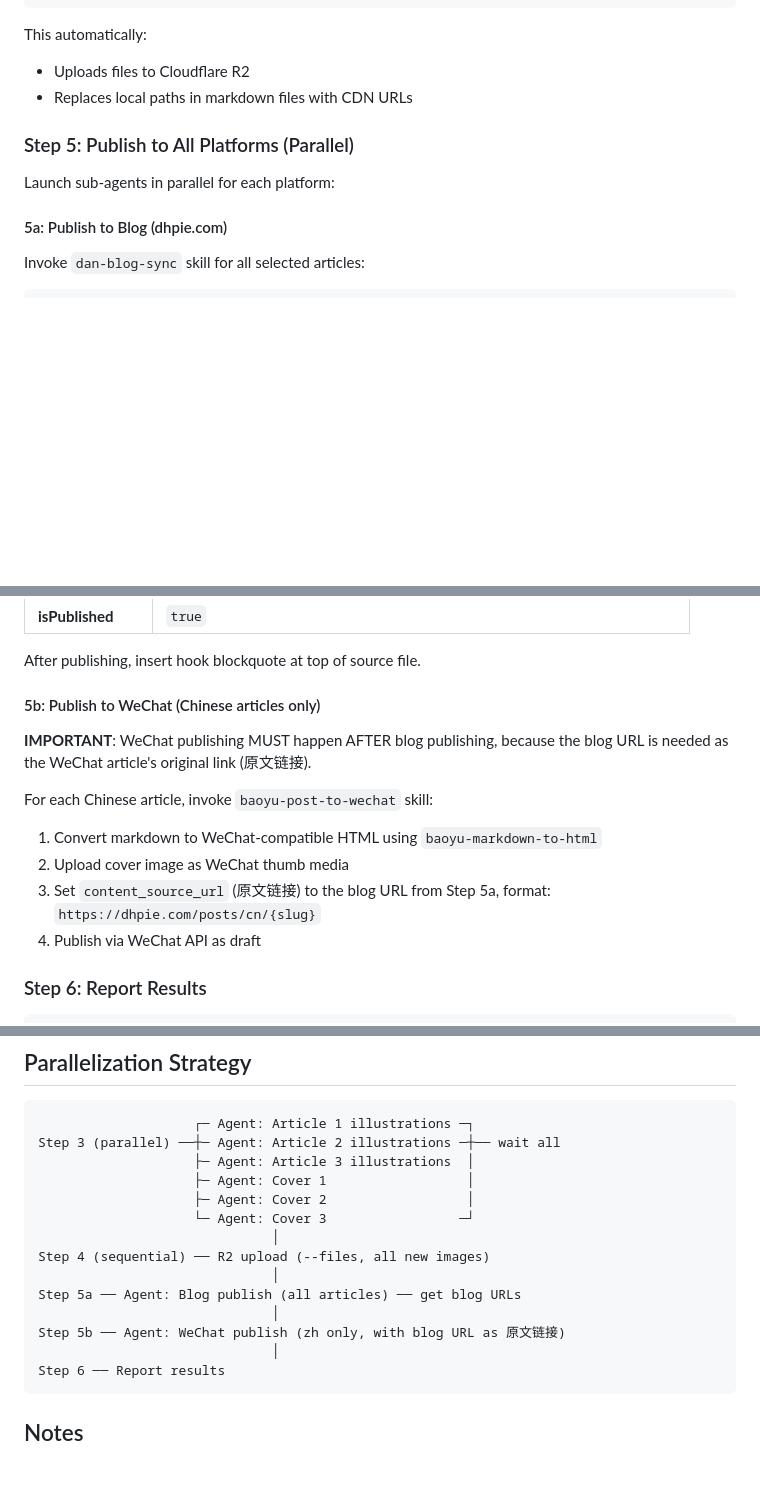
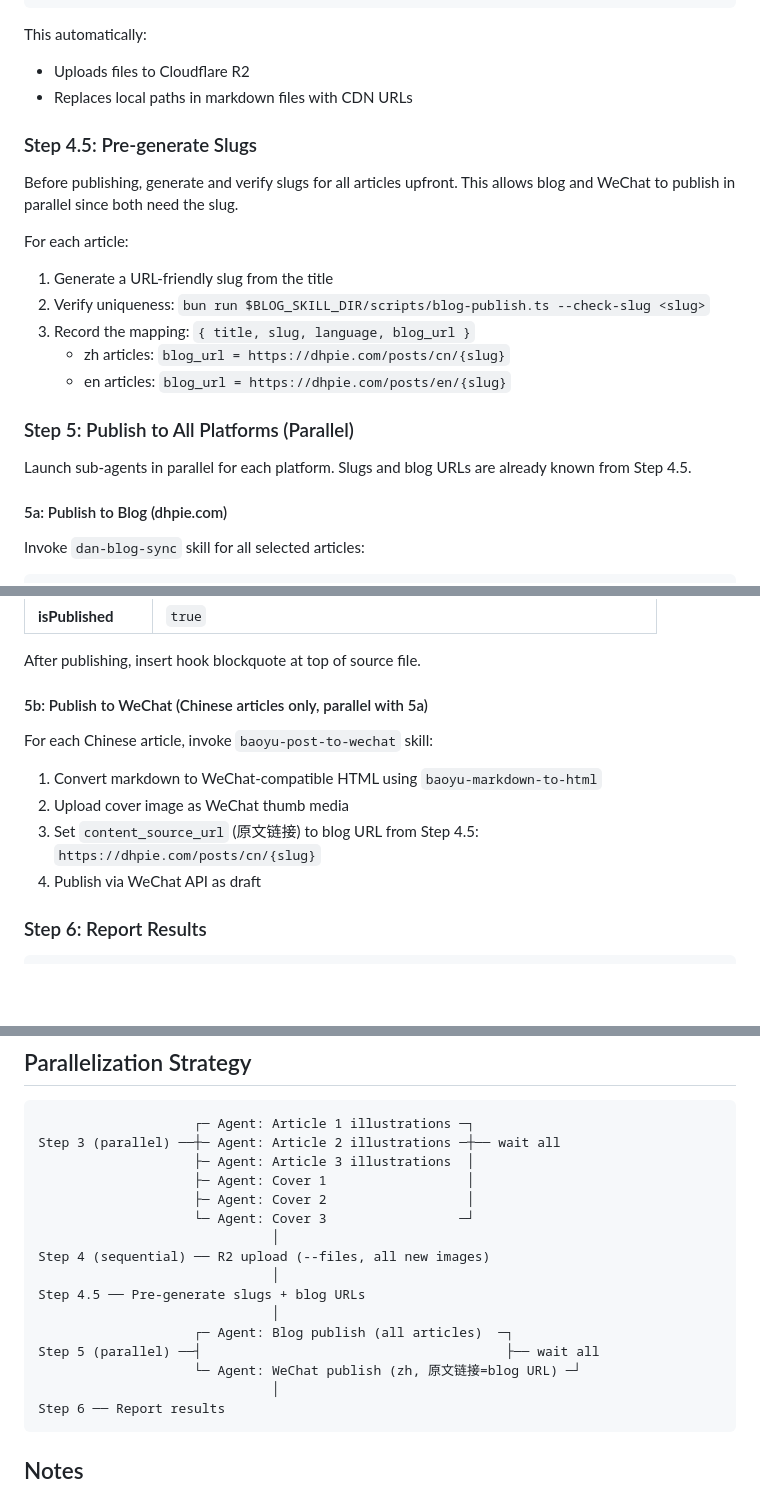
Before and after one commit to Dante-dan/dan-skills, a Markdown page: src/dan-publish-all/SKILL.md, 3 parts joined by grey strips. Drawn GitHub-style; blank space fills up the shorter version.

Commit message:
fix(dan-publish-all): pre-generate slugs to parallelize blog + WeChat
Slugs and blog URLs are determined before publishing, so both
platforms can run in parallel while WeChat still gets the correct
原文链接 pointing to dhpie.com.

Co-Authored-By: Claude Opus 4.6 (1M context) <noreply@anthropic.com>

````diff
--- a/src/dan-publish-all/SKILL.md
+++ b/src/dan-publish-all/SKILL.md
@@ -110,9 +110,20 @@ This automatically:
 - Uploads files to Cloudflare R2
 - Replaces local paths in markdown files with CDN URLs
 
+### Step 4.5: Pre-generate Slugs
+
+Before publishing, generate and verify slugs for all articles upfront. This allows blog and WeChat to publish in parallel since both need the slug.
+
+For each article:
+1. Generate a URL-friendly slug from the title
+2. Verify uniqueness: `bun run $BLOG_SKILL_DIR/scripts/blog-publish.ts --check-slug <slug>`
+3. Record the mapping: `{ title, slug, language, blog_url }`
+   - zh articles: `blog_url = https://dhpie.com/posts/cn/{slug}`
+   - en articles: `blog_url = https://dhpie.com/posts/en/{slug}`
+
 ### Step 5: Publish to All Platforms (Parallel)
 
-Launch sub-agents in parallel for each platform:
+Launch sub-agents in parallel for each platform. Slugs and blog URLs are already known from Step 4.5.
 
 #### 5a: Publish to Blog (dhpie.com)
 
@@ -150,15 +161,13 @@ Payload fields:
 
 After publishing, insert hook blockquote at top of source file.
 
-#### 5b: Publish to WeChat (Chinese articles only)
-
-**IMPORTANT**: WeChat publishing MUST happen AFTER blog publishing, because the blog URL is needed as the WeChat article's original link (原文链接).
+#### 5b: Publish to WeChat (Chinese articles only, parallel with 5a)
 
 For each Chinese article, invoke `baoyu-post-to-wechat` skill:
 
 1. Convert markdown to WeChat-compatible HTML using `baoyu-markdown-to-html`
 2. Upload cover image as WeChat thumb media
-3. Set `content_source_url` (原文链接) to the blog URL from Step 5a, format: `https://dhpie.com/posts/cn/{slug}`
+3. Set `content_source_url` (原文链接) to blog URL from Step 4.5: `https://dhpie.com/posts/cn/{slug}`
 4. Publish via WeChat API as draft
 
 ### Step 6: Report Results
@@ -191,9 +200,11 @@ Step 3 (parallel) ──┼─ Agent: Article 2 illustrations ─┼── wait
                               │
 Step 4 (sequential) ── R2 upload (--files, all new images)
                               │
-Step 5a ── Agent: Blog publish (all articles) ── get blog URLs
+Step 4.5 ── Pre-generate slugs + blog URLs
                               │
-Step 5b ── Agent: WeChat publish (zh only, with blog URL as 原文链接)
+                    ┌─ Agent: Blog publish (all articles)  ─┐
+Step 5 (parallel) ──┤                                       ├── wait all
+                    └─ Agent: WeChat publish (zh, 原文链接=blog URL) ─┘
                               │
 Step 6 ── Report results
 ```
````
Also changed, not shown: other parts of src/dan-publish-all/SKILL.md (+1 -1 lines).
